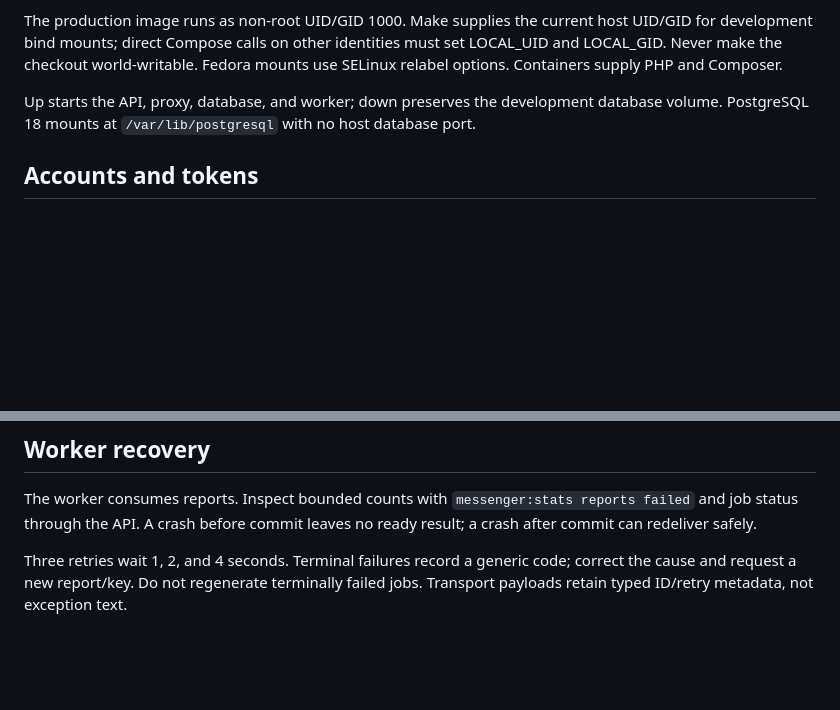
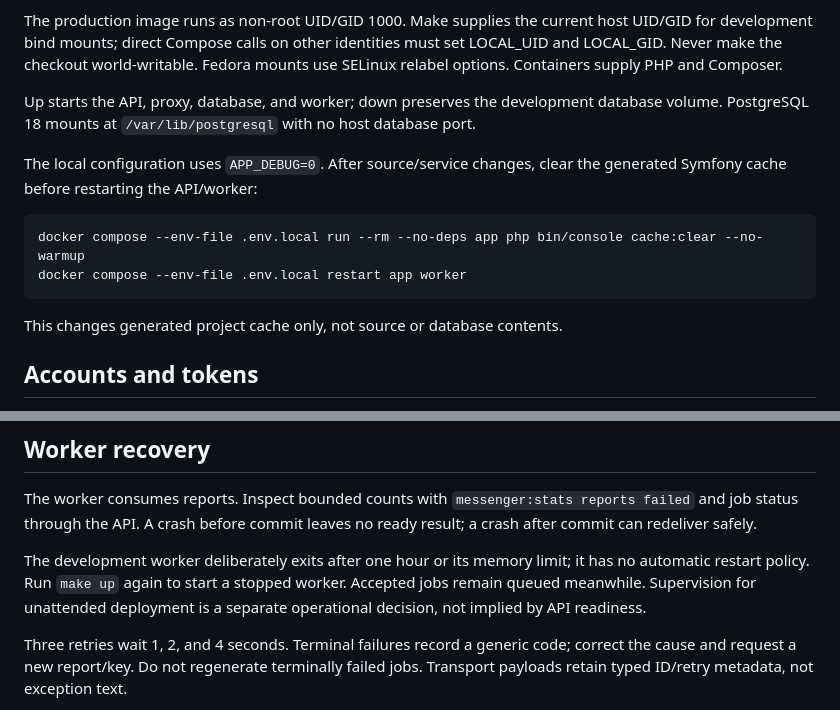
Before and after one commit to wouthh/equipment-service-desk, a Markdown page: docs/operations.md, 2 parts joined by grey strips. Rendered like a GitHub page; blank space fills up the shorter version.

Commit message:
docs: clarify local cache and worker lifecycle

````diff
--- a/docs/operations.md
+++ b/docs/operations.md
@@ -7,6 +7,16 @@ Init creates a regular ignored 0600 configuration file only if absent, refuses u
 The production image runs as non-root UID/GID 1000. Make supplies the current host UID/GID for development bind mounts; direct Compose calls on other identities must set LOCAL_UID and LOCAL_GID. Never make the checkout world-writable. Fedora mounts use SELinux relabel options. Containers supply PHP and Composer.
 
 Up starts the API, proxy, database, and worker; down preserves the development database volume. PostgreSQL 18 mounts at `/var/lib/postgresql` with no host database port.
+
+The local configuration uses `APP_DEBUG=0`. After source/service changes, clear
+the generated Symfony cache before restarting the API/worker:
+
+```sh
+docker compose --env-file .env.local run --rm --no-deps app php bin/console cache:clear --no-warmup
+docker compose --env-file .env.local restart app worker
+```
+
+This changes generated project cache only, not source or database contents.
 
 ## Accounts and tokens
 
@@ -31,6 +41,11 @@ Data-creating migrations deliberately refuse destructive down operations. Revert
 
 The worker consumes reports. Inspect bounded counts with `messenger:stats reports failed` and job status through the API. A crash before commit leaves no ready result; a crash after commit can redeliver safely.
 
+The development worker deliberately exits after one hour or its memory limit;
+it has no automatic restart policy. Run `make up` again to start a stopped worker.
+Accepted jobs remain queued meanwhile. Supervision for unattended deployment is
+a separate operational decision, not implied by API readiness.
+
 Three retries wait 1, 2, and 4 seconds. Terminal failures record a generic code; correct the cause and request a new report/key. Do not regenerate terminally failed jobs. Transport payloads retain typed ID/retry metadata, not exception text.
 
 A database outage can also prevent the terminal-status update. After restoring connectivity, inspect pending jobs and both queues and reconcile deliberately. The failure transport is not a guarantee during database failure.
````
